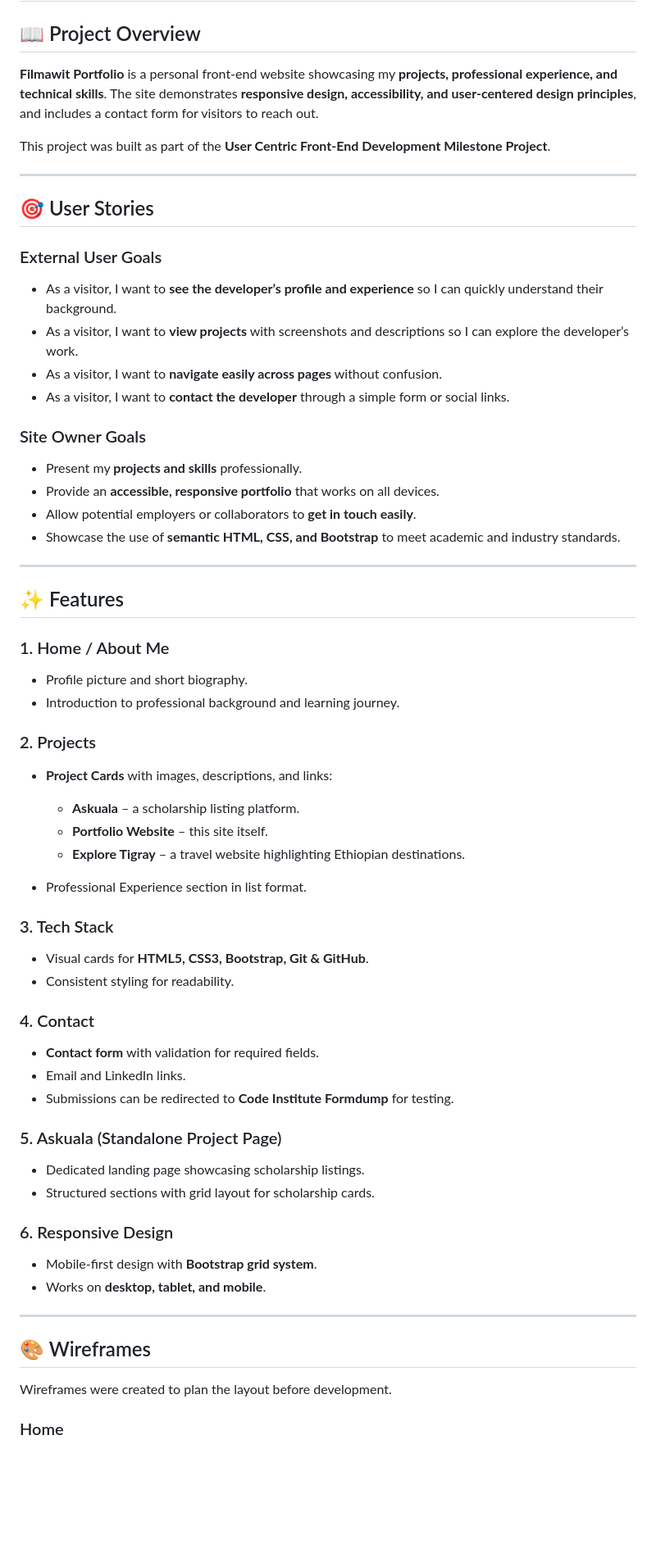
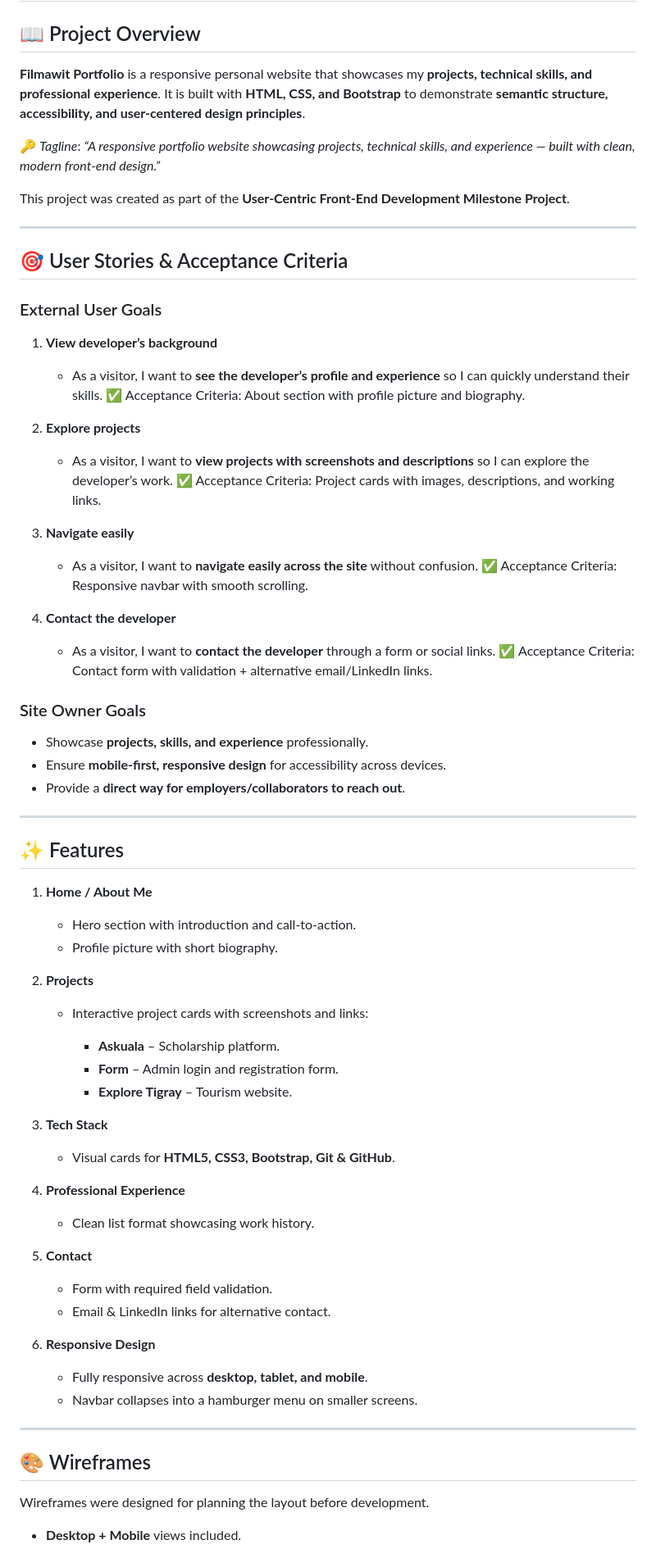
Before and after one commit to fila2021/filmawit-portfolio, a Markdown page: README.md, the part around one of its changes. Shown at 82% size. GitHub-like rendering; blank space fills up the shorter version.

```diff
--- a/README.md
+++ b/README.md
@@ -2,76 +2,87 @@
 
 ## 📖 Project Overview
 
-**Filmawit Portfolio** is a personal front-end website showcasing my **projects, professional experience, and technical skills**.
-The site demonstrates **responsive design, accessibility, and user-centered design principles**, and includes a contact form for visitors to reach out.
+**Filmawit Portfolio** is a responsive personal website that showcases my **projects, technical skills, and professional experience**.
+It is built with **HTML, CSS, and Bootstrap** to demonstrate **semantic structure, accessibility, and user-centered design principles**.
 
-This project was built as part of the **User Centric Front-End Development Milestone Project**.
+🔑 _Tagline_: _“A responsive portfolio website showcasing projects, technical skills, and experience — built with clean, modern front-end design.”_
+
+This project was created as part of the **User-Centric Front-End Development Milestone Project**.
 
 ---
 
-## 🎯 User Stories
+## 🎯 User Stories & Acceptance Criteria
 
 ### External User Goals
 
-- As a visitor, I want to **see the developer’s profile and experience** so I can quickly understand their background.
-- As a visitor, I want to **view projects** with screenshots and descriptions so I can explore the developer’s work.
-- As a visitor, I want to **navigate easily across pages** without confusion.
-- As a visitor, I want to **contact the developer** through a simple form or social links.
+1. **View developer’s background**
+
+   - As a visitor, I want to **see the developer’s profile and experience** so I can quickly understand their skills.
+     ✅ Acceptance Criteria: About section with profile picture and biography.
+
+2. **Explore projects**
+
+   - As a visitor, I want to **view projects with screenshots and descriptions** so I can explore the developer’s work.
+     ✅ Acceptance Criteria: Project cards with images, descriptions, and working links.
+
+3. **Navigate easily**
+
+   - As a visitor, I want to **navigate easily across the site** without confusion.
+     ✅ Acceptance Criteria: Responsive navbar with smooth scrolling.
+
+4. **Contact the developer**
+
+   - As a visitor, I want to **contact the developer** through a form or social links.
+     ✅ Acceptance Criteria: Contact form with validation + alternative email/LinkedIn links.
 
 ### Site Owner Goals
 
-- Present my **projects and skills** professionally.
-- Provide an **accessible, responsive portfolio** that works on all devices.
-- Allow potential employers or collaborators to **get in touch easily**.
-- Showcase the use of **semantic HTML, CSS, and Bootstrap** to meet academic and industry standards.
+- Showcase **projects, skills, and experience** professionally.
+- Ensure **mobile-first, responsive design** for accessibility across devices.
+- Provide a **direct way for employers/collaborators to reach out**.
 
 ---
 
 ## ✨ Features
 
-### 1. Home / About Me
+1. **Home / About Me**
 
-- Profile picture and short biography.
-- Introduction to professional background and learning journey.
+   - Hero section with introduction and call-to-action.
+   - Profile picture with short biography.
 
-### 2. Projects
+2. **Projects**
 
-- **Project Cards** with images, descriptions, and links:
+   - Interactive project cards with screenshots and links:
 
-  - **Askuala** – a scholarship listing platform.
-  - **Portfolio Website** – this site itself.
-  - **Explore Tigray** – a travel website highlighting Ethiopian destinations.
+     - **Askuala** – Scholarship platform.
+     - **Form** – Admin login and registration form.
+     - **Explore Tigray** – Tourism website.
 
-- Professional Experience section in list format.
+3. **Tech Stack**
 
-### 3. Tech Stack
+   - Visual cards for **HTML5, CSS3, Bootstrap, Git & GitHub**.
 
-- Visual cards for **HTML5, CSS3, Bootstrap, Git & GitHub**.
-- Consistent styling for readability.
+4. **Professional Experience**
 
-### 4. Contact
+   - Clean list format showcasing work history.
 
-- **Contact form** with validation for required fields.
-- Email and LinkedIn links.
-- Submissions can be redirected to **Code Institute Formdump** for testing.
+5. **Contact**
 
-### 5. Askuala (Standalone Project Page)
+   - Form with required field validation.
+   - Email & LinkedIn links for alternative contact.
 
-- Dedicated landing page showcasing scholarship listings.
-- Structured sections with grid layout for scholarship cards.
+6. **Responsive Design**
 
-### 6. Responsive Design
-
-- Mobile-first design with **Bootstrap grid system**.
-- Works on **desktop, tablet, and mobile**.
+   - Fully responsive across **desktop, tablet, and mobile**.
+   - Navbar collapses into a hamburger menu on smaller screens.
 
 ---
 
 ## 🎨 Wireframes
 
-Wireframes were created to plan the layout before development.
+Wireframes were designed for planning the layout before development.
 
-### Home
+- **Desktop + Mobile** views included.
 
 ![Wireframe](assets/docs/wireframes/portfolio_wireframe.png)
 
```
Also changed, not shown: other parts of README.md (+65 -76 lines).
